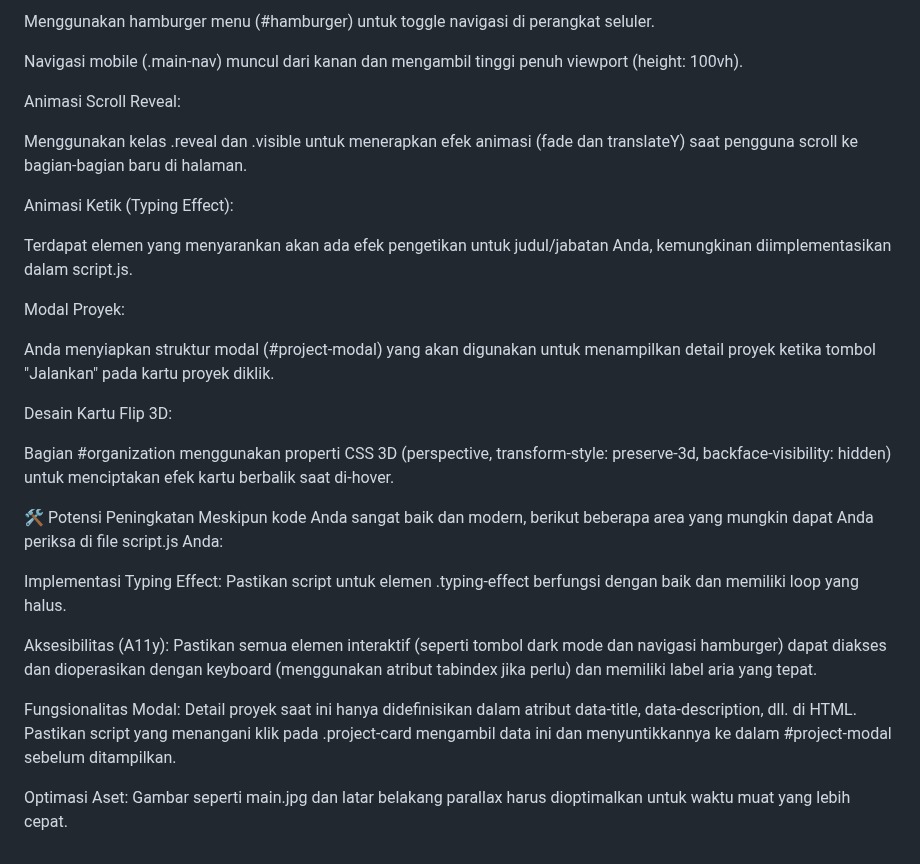
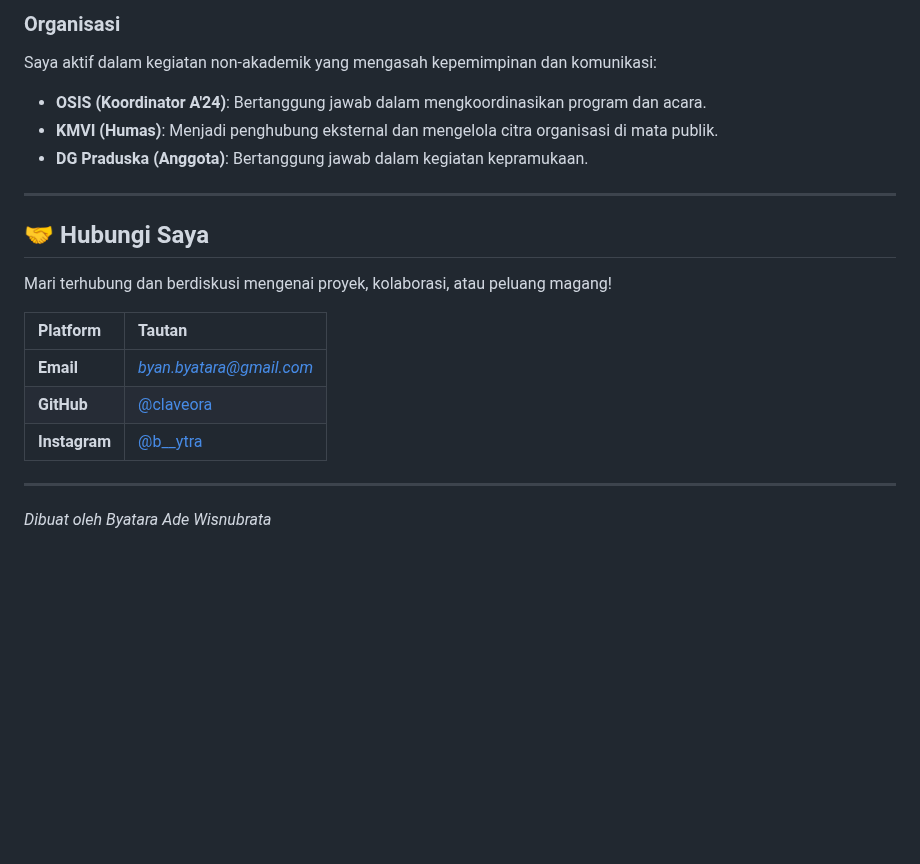
Before and after one commit to claveora/Portfolio-Me, a Markdown page: README.md, the part around one of its changes. Rendered like a GitHub page; blank space fills up the shorter version.

```diff
--- a/README.md
+++ b/README.md
@@ -46,31 +62,21 @@ Responsif Navigasi:
 
-Menggunakan hamburger menu (#hamburger) untuk toggle navigasi di perangkat seluler.
+### Organisasi
+Saya aktif dalam kegiatan non-akademik yang mengasah kepemimpinan dan komunikasi:
+* **OSIS (Koordinator A'24)**: Bertanggung jawab dalam mengkoordinasikan program dan acara.
+* **KMVI (Humas)**: Menjadi penghubung eksternal dan mengelola citra organisasi di mata publik.
+* **DG Praduska (Anggota)**: Bertanggung jawab dalam kegiatan kepramukaan.
 
-Navigasi mobile (.main-nav) muncul dari kanan dan mengambil tinggi penuh viewport (height: 100vh).
+---
 
-Animasi Scroll Reveal:
+## 🤝 Hubungi Saya
 
-Menggunakan kelas .reveal dan .visible untuk menerapkan efek animasi (fade dan translateY) saat pengguna scroll ke bagian-bagian baru di halaman.
+Mari terhubung dan berdiskusi mengenai proyek, kolaborasi, atau peluang magang!
 
-Animasi Ketik (Typing Effect):
+| Platform | Tautan |
+| :--- | :--- |
+| **Email** | *byan.byatara@gmail.com* |
+| **GitHub** | [@claveora](https://github.com/claveora) |
+| **Instagram** | [@b__ytra](https://www.instagram.com/b__ytra) |
 
-Terdapat elemen <span class="typing-effect text-secondary font-semibold"></span> yang menyarankan akan ada efek pengetikan untuk judul/jabatan Anda, kemungkinan diimplementasikan dalam script.js.
-
-Modal Proyek:
-
-Anda menyiapkan struktur modal (#project-modal) yang akan digunakan untuk menampilkan detail proyek ketika tombol "Jalankan" pada kartu proyek diklik.
-
-Desain Kartu Flip 3D:
-
-Bagian #organization menggunakan properti CSS 3D (perspective, transform-style: preserve-3d, backface-visibility: hidden) untuk menciptakan efek kartu berbalik saat di-hover.
-
-🛠️ Potensi Peningkatan
-Meskipun kode Anda sangat baik dan modern, berikut beberapa area yang mungkin dapat Anda periksa di file script.js Anda:
-
-Implementasi Typing Effect: Pastikan script untuk elemen .typing-effect berfungsi dengan baik dan memiliki loop yang halus.
-
-Aksesibilitas (A11y): Pastikan semua elemen interaktif (seperti tombol dark mode dan navigasi hamburger) dapat diakses dan dioperasikan dengan keyboard (menggunakan atribut tabindex jika perlu) dan memiliki label aria yang tepat.
-
-Fungsionalitas Modal: Detail proyek saat ini hanya didefinisikan dalam atribut data-title, data-description, dll. di HTML. Pastikan script yang menangani klik pada .project-card mengambil data ini dan menyuntikkannya ke dalam #project-modal sebelum ditampilkan.
-
-Optimasi Aset: Gambar seperti main.jpg dan latar belakang parallax harus dioptimalkan untuk waktu muat yang lebih cepat.
+---
+*Dibuat oleh Byatara Ade Wisnubrata*
```
Also changed, not shown: other parts of README.md (+41 -25 lines).
